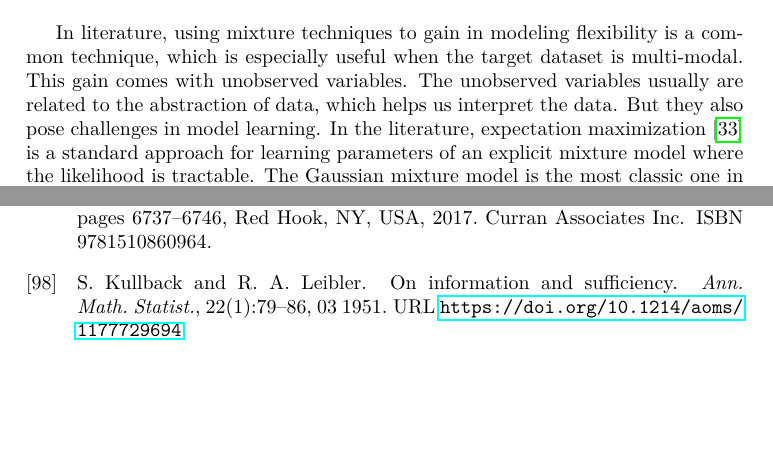
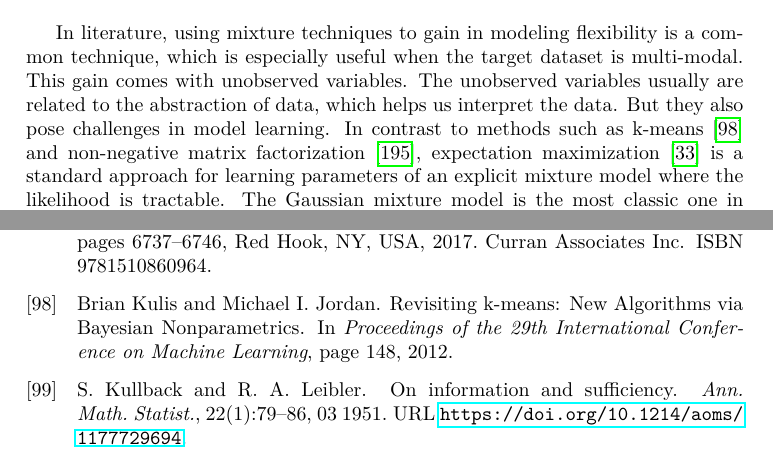
Before and after one commit to FirstHandScientist/phdthesis, a LaTeX thesis (main.tex, which reads myref.bib, source/chapter6/chapter6.tex): two parts of pages 116 and 172 of 181, joined at a grey line, cut so that both start at the same text, the shorter picture padded with empty space. Compiled offline with pdfLaTeX.

Commit message:
add two references in literature discussion

```diff
--- a/myref.bib
+++ b/myref.bib
@@ -2613,0 +2624,6 @@ In this work we report an alternative and simple derivation of the GBP equations
+	author        = "Brian Kulis and Michael I. Jordan",
+	booktitle     = "{Proceedings of the 29th International Conference on Machine Learning}",
+	pages         = "148",
+	title         = "{Revisiting k-means: New Algorithms via Bayesian Nonparametrics}",
+	year          = 2012,
+}
--- a/source/chapter6/chapter6.tex
+++ b/source/chapter6/chapter6.tex
@@ -1275,7 +1275,7 @@ The considered models in this chapter assume that an observation instance with i
 
 \section{Related Work}
 
-In literature, using mixture techniques to gain in modeling flexibility is a common technique, which is especially useful when the target dataset is multi-modal. This gain comes with unobserved variables. The unobserved variables usually are related to the abstraction of data, which helps us interpret the data. But they also pose challenges in model learning. In the literature, expectation maximization \cite{dempster1977maximum} is a standard approach for learning parameters of an explicit mixture model where the likelihood is tractable. The Gaussian mixture model is the most classic one in this framework \cite{Bishop:2006:PRM:1162264}.
+In literature, using mixture techniques to gain in modeling flexibility is a common technique, which is especially useful when the target dataset is multi-modal. This gain comes with unobserved variables. The unobserved variables usually are related to the abstraction of data, which helps us interpret the data. But they also pose challenges in model learning. In contrast to methods such as k-means \cite{ICML-2012-KulisJ} and non-negative matrix factorization \cite{zhirong2016JMLR}, expectation maximization \cite{dempster1977maximum} is a standard approach for learning parameters of an explicit mixture model where the likelihood is tractable. The Gaussian mixture model is the most classic one in this framework \cite{Bishop:2006:PRM:1162264}.
 Apart from the explicit likelihood, when sufficient statistics are explicitly present in a model, stochastic EM \cite{cappe2009sem} is applicable to accommodate large datasets. Instead of computing expectation step with regard to every datum, stochastic EM carries out expectation step with regard to a randomly selected datum to reduce the complexity of the vanilla EM. The benefit of reduced complexity comes with the drawback of increased variance in parameter learning. This issue is mitigated by the stochastic EM with variance reduction\cite{chen2018emvr} and the fast incremental EM \cite{karimi2019incrementalEM} methods.
 
 
```
Also changed, not shown: main.pdf, myref.bib (10 more changed lines).
